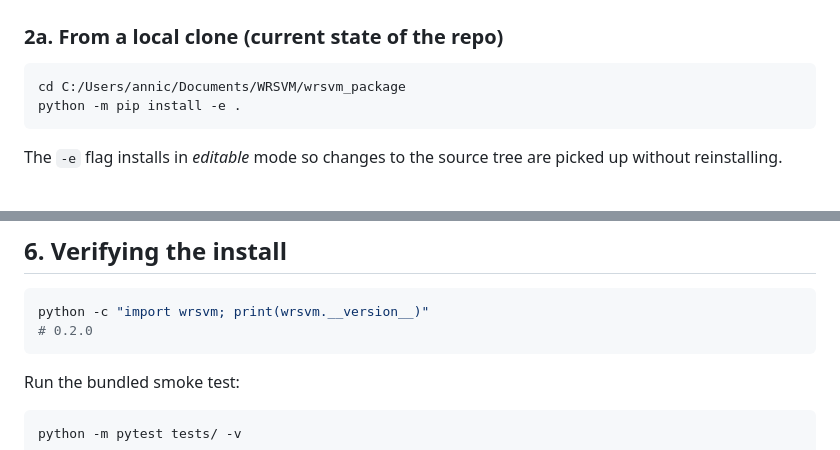
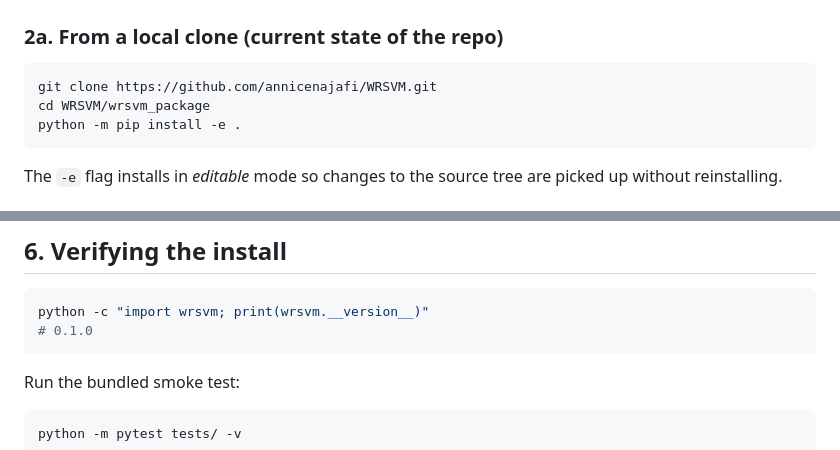
Before and after one commit to AnniceNajafi/WRSVM, a Markdown page: wrsvm_package/INSTALL.md, 2 parts joined by grey strips. Rendered like a GitHub page.

````diff
--- a/wrsvm_package/INSTALL.md
+++ b/wrsvm_package/INSTALL.md
@@ -28,7 +28,8 @@ python -m pip --version
 ### 2a. From a local clone (current state of the repo)
 
 ```bash
-cd C:/Users/annic/Documents/WRSVM/wrsvm_package
+git clone https://github.com/annicenajafi/WRSVM.git
+cd WRSVM/wrsvm_package
 python -m pip install -e .
 ```
 
@@ -128,7 +129,7 @@ clf = WRSVMClassifier(C=100, gamma=0.1, solver="GUROBI")
 
 ```bash
 python -c "import wrsvm; print(wrsvm.__version__)"
-# 0.2.0
+# 0.1.0
 ```
 
 Run the bundled smoke test:
````
Also changed, not shown: WRSVM.jl/INSTALL.md (+6 -6 lines), WRSVMr/INSTALL.md (+12 -9 lines).
